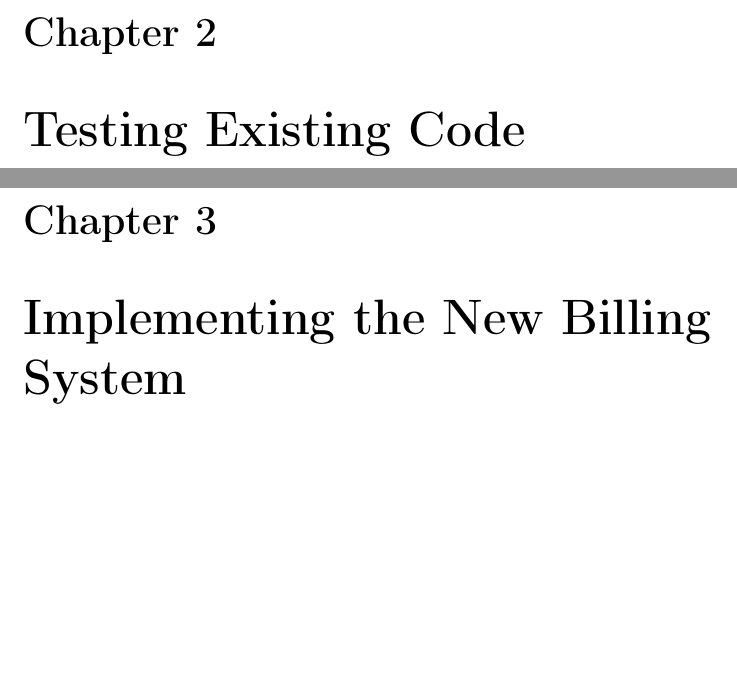
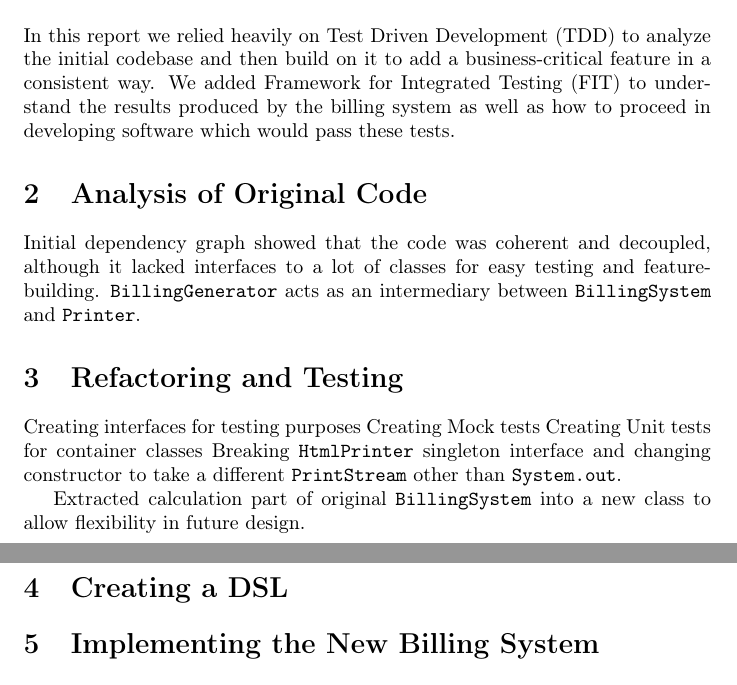
Before and after one commit to pavelgrib/SE_CW1, a LaTeX document (CW2/report.tex): two parts of pages 3 and 4 of 6 before the commit and two parts of pages 1 and 2 of 2 after it, joined at a grey line, cut at the place of the change, the shorter picture padded with empty space. Compiled offline with pdfLaTeX.

Commit message:
sections in the report, still need to be filled-out

```diff
--- a/CW2/report.tex
+++ b/CW2/report.tex
@@ -1,4 +1,4 @@
-\documentclass{report}
+\documentclass{article}
 \usepackage[T1]{fontenc}
 \usepackage{titlesec, color}
 \definecolor{gray75}{gray}{0.75}
@@ -21,4 +19,18 @@ In this
-\chapter{Testing Existing Code}
-\chapter{Implementing the New Billing System}
-\chapter{Acceptance Tests}
-\chapter{Lessons Learned}
+
+\section{Introduction} % paul
+In this report we relied heavily on Test Driven Development (TDD) to analyze the initial codebase and then build on it to add a business-critical feature in a consistent way.  We added Framework for Integrated Testing (FIT) to understand the results produced by the billing system as well as how to proceed in developing software which would pass these tests.
+
+\section{Analysis of Original Code} % paul
+Initial dependency graph showed that the code was coherent and decoupled, although it lacked interfaces to a lot of classes for easy testing and feature-building.  \verb+BillingGenerator+ acts as an intermediary between \verb+BillingSystem+ and \verb+Printer+.
+
+\section{Refactoring and Testing} % fred (maybe and paul)
+Creating interfaces for testing purposes
+Creating Mock tests
+Creating Unit tests for container classes
+Breaking \verb+HtmlPrinter+ singleton interface and changing constructor to take a different \verb+PrintStream+ other than \verb+System.out+.
+
+Extracted calculation part of original \verb+BillingSystem+ into a new class to allow flexibility in future design.
+
+\section{Creating a DSL} % fred
+
+\section{Implementing the New Billing System}  % juno
```
Also changed, not shown: CW2/report.pdf, CW2/report.tex (30 more changed lines), 4 other files.
